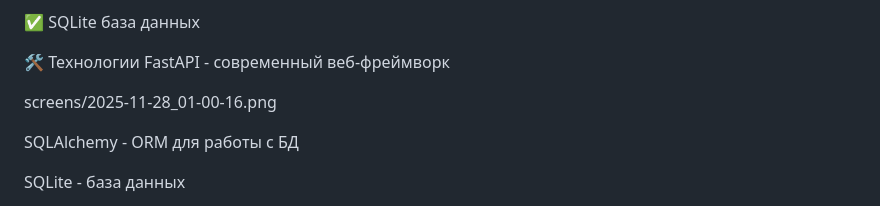
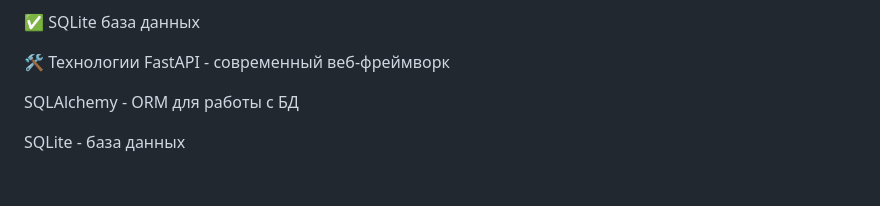
Before and after one commit to Gabryelf/AppFast, a Markdown page: README.md, the part around the change. Drawn GitHub-style; blank space fills up the shorter version.

```diff
--- a/README.md
+++ b/README.md
@@ -16,8 +16,6 @@ FastAPI Streaming Platform
 
 🛠 Технологии
 FastAPI - современный веб-фреймворк
-
-screens/2025-11-28_01-00-16.png
 
 SQLAlchemy - ORM для работы с БД
 
```
